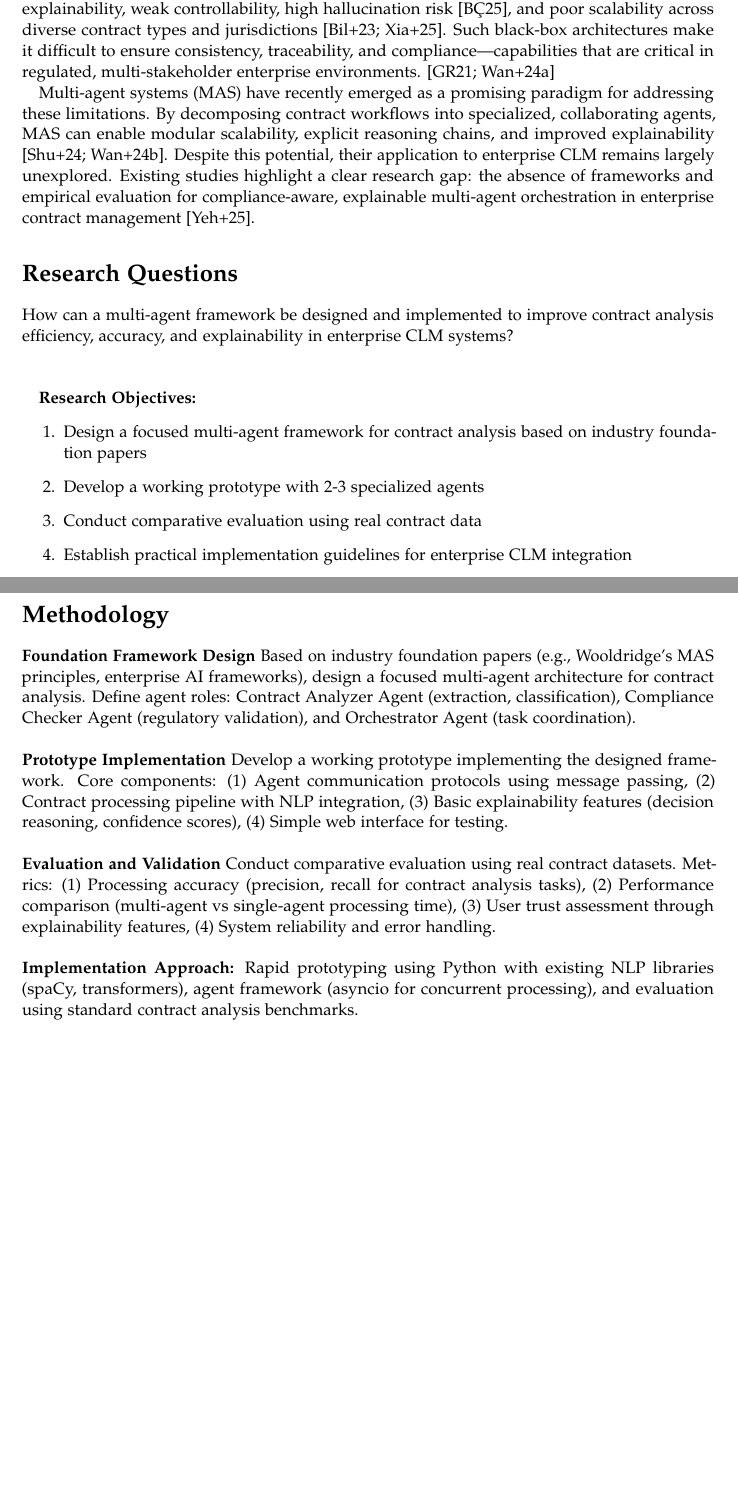
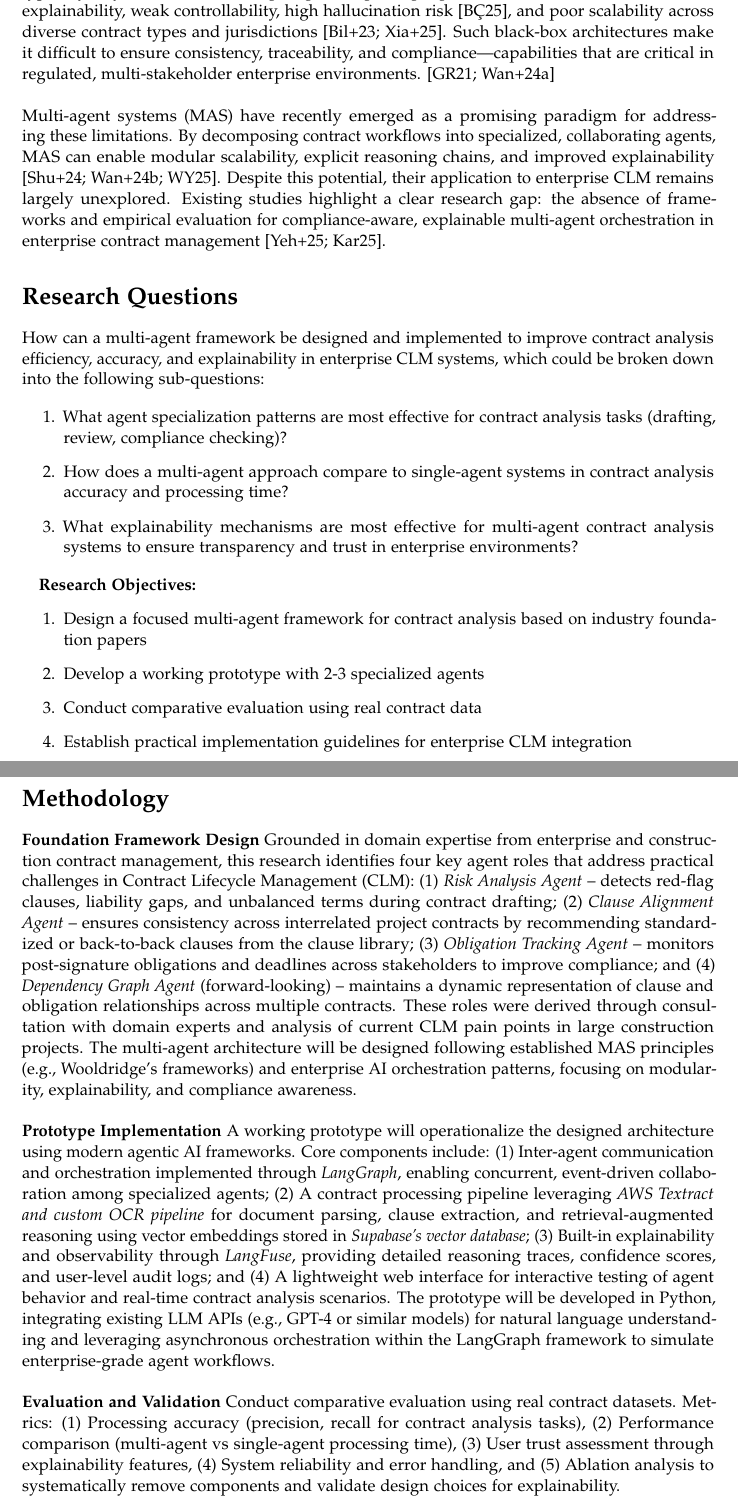
Before and after one commit to TrungNguyen1409/thesis-proposal, a LaTeX book (main.tex, which reads chapters/1_introduction.tex, chapters/2_research_questions.tex, chapters/3_methodology.tex): two parts of pages 2 and 3 of 5, joined at a grey line, cut so that both start at the same text, the shorter picture padded with empty space. Compiled offline with pdfLaTeX.

Commit message:
finishing up

```diff
--- a/chapters/1_introduction.tex
+++ b/chapters/1_introduction.tex
@@ -1,5 +1,6 @@
 \section{Motivation}\label{section:motivation}
 
 In recent years, Contract Lifecycle Management (CLM) \cite{wikipedia2025contractlifecyclemanagement} has increasingly adopted artificial intelligence to automate tasks such as clause extraction, risk scoring, and contract summarization. These advancements demonstrate the potential of AI-driven CLM systems to reduce manual workload and accelerate contract turnaround times. However, current solutions typically rely on monolithic, single-agent large language models (LLMs) that offer limited explainability, weak controllability, high hallucination risk \cite{hallucinationlegal}, and poor scalability across diverse contract types and jurisdictions \cite{billi2023largelanguagemodelsexplainable,xia2025parallelismmeetsadaptivenessscalable}. Such black-box architectures make it difficult to ensure consistency, traceability, and compliance—capabilities that are critical in regulated, multi-stakeholder enterprise environments. \cite{blackboxalgorithms,wang2024legalevalutionschallengeslarge}
-
-Multi-agent systems (MAS) have recently emerged as a promising paradigm for addressing these limitations. By decomposing contract workflows into specialized, collaborating agents, MAS can enable modular scalability, explicit reasoning chains, and improved explainability \cite{shu2024effectivegenaimultiagentcollaboration, wang2024mixtureofagentsenhanceslargelanguage}. Despite this potential, their application to enterprise CLM remains largely unexplored. Existing studies highlight a clear research gap: the absence of frameworks and empirical evaluation for compliance-aware, explainable multi-agent orchestration in enterprise contract management \cite{yehudai2025llmagentevaluationregulated}.
+\newline
+\break
+Multi-agent systems (MAS) have recently emerged as a promising paradigm for addressing these limitations. By decomposing contract workflows into specialized, collaborating agents, MAS can enable modular scalability, explicit reasoning chains, and improved explainability \cite{shu2024effectivegenaimultiagentcollaboration, wang2024mixtureofagentsenhanceslargelanguage,wang2025lmarslegalmultiagentworkflow}. Despite this potential, their application to enterprise CLM remains largely unexplored. Existing studies highlight a clear research gap: the absence of frameworks and empirical evaluation for compliance-aware, explainable multi-agent orchestration in enterprise contract management \cite{yehudai2025llmagentevaluationregulated, kargwal2025masteringmultiagenteval}.
--- a/chapters/2_research_questions.tex
+++ b/chapters/2_research_questions.tex
@@ -2,9 +2,13 @@
 
 \section{Research Questions}\label{section:research_questions}
 
-How can a multi-agent framework be designed and implemented to improve contract analysis efficiency, accuracy, and explainability in enterprise CLM systems?
-\newline
-\break
+How can a multi-agent framework be designed and implemented to improve contract analysis efficiency, accuracy, and explainability in enterprise CLM systems, which could be broken down into the following sub-questions:
+
+\begin{enumerate}
+    \item What agent specialization patterns are most effective for contract analysis tasks (drafting, review, compliance checking)?
+    \item How does a multi-agent approach compare to single-agent systems in contract analysis accuracy and processing time?
+    \item What explainability mechanisms are most effective for multi-agent contract analysis systems to ensure transparency and trust in enterprise environments?
+\end{enumerate}
 
 \textbf{Research Objectives:}
 \begin{enumerate}
--- a/chapters/3_methodology.tex
+++ b/chapters/3_methodology.tex
@@ -2,16 +2,27 @@
 
 \section{Methodology}\label{section:methodology}
 
+
 \textbf{Foundation Framework Design}
-Based on industry foundation papers (e.g., Wooldridge's MAS principles, enterprise AI frameworks), design a focused multi-agent architecture for contract analysis. Define agent roles: Contract Analyzer Agent (extraction, classification), Compliance Checker Agent (regulatory validation), and Orchestrator Agent (task coordination).
+Grounded in domain expertise from enterprise and construction contract management, this research identifies four key agent roles that address practical challenges in Contract Lifecycle Management (CLM):
+(1) \textit{Risk Analysis Agent} – detects red-flag clauses, liability gaps, and unbalanced terms during contract drafting;
+(2) \textit{Clause Alignment Agent} – ensures consistency across interrelated project contracts by recommending standardized or back-to-back clauses from the clause library;
+(3) \textit{Obligation Tracking Agent} – monitors post-signature obligations and deadlines across stakeholders to improve compliance; and
+(4) \textit{Dependency Graph Agent} (forward-looking) – maintains a dynamic representation of clause and obligation relationships across multiple contracts.
+These roles were derived through consultation with domain experts and analysis of current CLM pain points in large construction projects.
+The multi-agent architecture will be designed following established MAS principles (e.g., Wooldridge's frameworks) and enterprise AI orchestration patterns, focusing on modularity, explainability, and compliance awareness.
 \newline
 \break
 \textbf{Prototype Implementation}
-Develop a working prototype implementing the designed framework. Core components: (1) Agent communication protocols using message passing, (2) Contract processing pipeline with NLP integration, (3) Basic explainability features (decision reasoning, confidence scores), (4) Simple web interface for testing.
+A working prototype will operationalize the designed architecture using modern agentic AI frameworks. Core components include:
+(1) Inter-agent communication and orchestration implemented through \textit{LangGraph}, enabling concurrent, event-driven collaboration among specialized agents;
+(2) A contract processing pipeline leveraging \textit{AWS Textract and custom OCR pipeline} for document parsing, clause extraction, and retrieval-augmented reasoning using vector embeddings stored in \textit{Supabase's vector database};
+(3) Built-in explainability and observability through \textit{LangFuse}, providing detailed reasoning traces, confidence scores, and user-level audit logs; and
+(4) A lightweight web interface for interactive testing of agent behavior and real-time contract analysis scenarios.
+The prototype will be developed in Python, integrating existing LLM APIs (e.g., GPT-4 or similar models) for natural language understanding and leveraging asynchronous orchestration within the LangGraph framework to simulate enterprise-grade agent workflows.
 \newline
 \break
 \textbf{Evaluation and Validation}
-Conduct comparative evaluation using real contract datasets. Metrics: (1) Processing accuracy (precision, recall for contract analysis tasks), (2) Performance comparison (multi-agent vs single-agent processing time), (3) User trust assessment through explainability features, (4) System reliability and error handling.
+Conduct comparative evaluation using real contract datasets. Metrics: (1) Processing accuracy (precision, recall for contract analysis tasks), (2) Performance comparison (multi-agent vs single-agent processing time), (3) User trust assessment through explainability features, (4) System reliability and error handling, and (5) Ablation analysis to systematically remove components and validate design choices for explainability.
 \newline
 \break
-\textbf{Implementation Approach:} Rapid prototyping using Python with existing NLP libraries (spaCy, transformers), agent framework (asyncio for concurrent processing), and evaluation using standard contract analysis benchmarks.
```
Also changed, not shown: bibliography.bib (+21 -0 lines), 1 other file.
